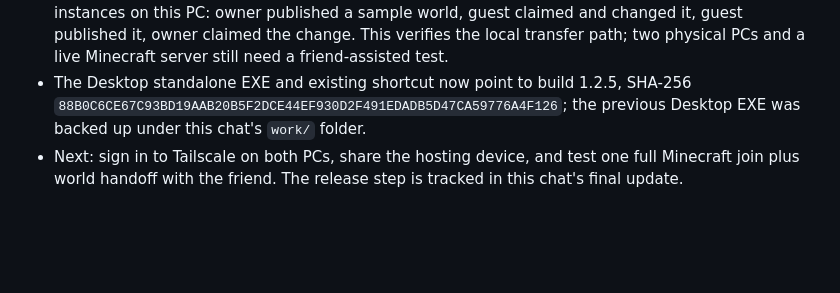
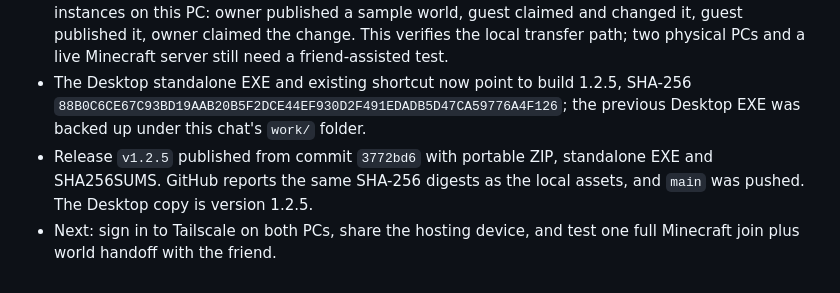
Before and after one commit to LvisXVI/minecraft-host, a Markdown page: AI-HANDOFF.md, the part around the change. Rendered like a GitHub page; blank space fills up the shorter version.

Commit message:
Document 1.2.5 release and remaining device test

```diff
--- a/AI-HANDOFF.md
+++ b/AI-HANDOFF.md
@@ -15,4 +15,5 @@
 - Verification: 39 Python tests passed, including simulated Tailscale CLI conflicts, a local HTTP create/remove round trip and the browser UI in Tailscale's disconnected state. `node --check app.js` and `git diff --check` passed. Portable and standalone Windows builds completed; the final standalone EXE was started from an isolated data folder and returned version 1.2.5 and the expected Tailscale status via `/api/state`. The portable ZIP passed integrity checks.
 - World handoff was additionally exercised end to end with two isolated real Syncthing v2.1.7 instances on this PC: owner published a sample world, guest claimed and changed it, guest published it, owner claimed the change. This verifies the local transfer path; two physical PCs and a live Minecraft server still need a friend-assisted test.
 - The Desktop standalone EXE and existing shortcut now point to build 1.2.5, SHA-256 `88B0C6CE67C93BD19AAB20B5F2DCE44EF930D2F491EDADB5D47CA59776A4F126`; the previous Desktop EXE was backed up under this chat's `work/` folder.
-- Next: sign in to Tailscale on both PCs, share the hosting device, and test one full Minecraft join plus world handoff with the friend. The release step is tracked in this chat's final update.
+- Release `v1.2.5` published from commit `3772bd6` with portable ZIP, standalone EXE and SHA256SUMS. GitHub reports the same SHA-256 digests as the local assets, and `main` was pushed. The Desktop copy is version 1.2.5.
+- Next: sign in to Tailscale on both PCs, share the hosting device, and test one full Minecraft join plus world handoff with the friend.
```
